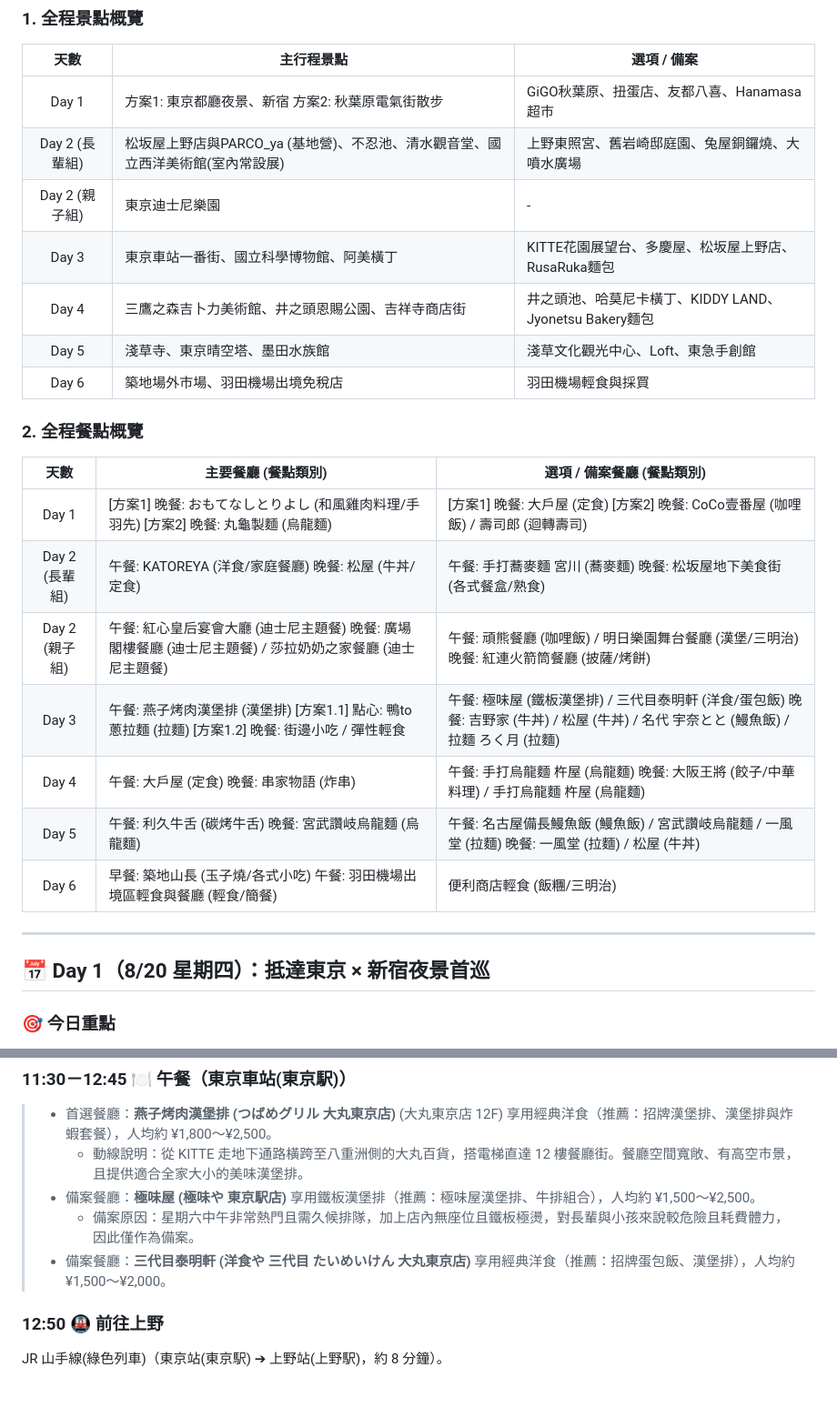
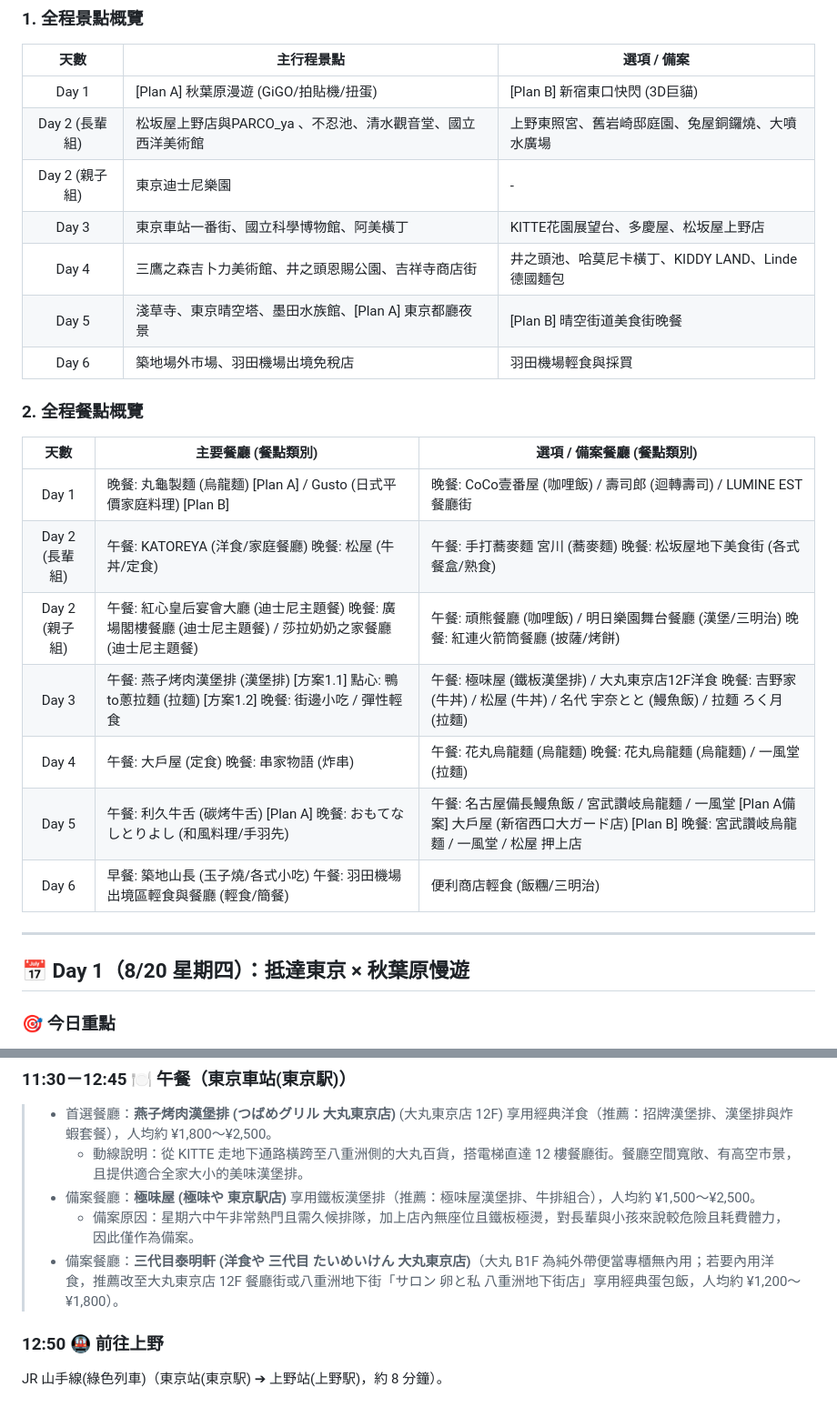
Before and after one commit to owenpeng811/2026tokyo, a Markdown page: 2026東京親子自由行_V10_Henna.md, 2 parts joined by grey strips. Shown at 91% size. Drawn GitHub-style.

Commit message:
update: day 1 plan a and b

```diff
--- a/2026東京親子自由行_V10_Henna.md
+++ b/2026東京親子自由行_V10_Henna.md
@@ -30,29 +30,29 @@
 
 | 天數 | 主行程景點 | 選項 / 備案 |
 | :---: | ----- | ----- |
-| Day 1 | 方案1: 東京都廳夜景、新宿 方案2: 秋葉原電氣街散步 | GiGO秋葉原、扭蛋店、友都八喜、Hanamasa超市 |
-| Day 2  (長輩組) | 松坂屋上野店與PARCO_ya (基地營)、不忍池、清水觀音堂、國立西洋美術館(室內常設展) | 上野東照宮、舊岩崎邸庭園、兔屋銅鑼燒、大噴水廣場 |
+| Day 1 | [Plan A] 秋葉原漫遊 (GiGO/拍貼機/扭蛋)  | [Plan B] 新宿東口快閃 (3D巨貓)|
+| Day 2  (長輩組) | 松坂屋上野店與PARCO_ya 、不忍池、清水觀音堂、國立西洋美術館 | 上野東照宮、舊岩崎邸庭園、兔屋銅鑼燒、大噴水廣場 |
 | Day 2  (親子組) | 東京迪士尼樂園 | \- |
-| Day 3 | 東京車站一番街、國立科學博物館、阿美橫丁 | KITTE花園展望台、多慶屋、松坂屋上野店、RusaRuka麵包 |
-| Day 4 | 三鷹之森吉卜力美術館、井之頭恩賜公園、吉祥寺商店街 | 井之頭池、哈莫尼卡橫丁、KIDDY LAND、Jyonetsu Bakery麵包 |
-| Day 5 | 淺草寺、東京晴空塔、墨田水族館 | 淺草文化觀光中心、Loft、東急手創館 |
+| Day 3 | 東京車站一番街、國立科學博物館、阿美橫丁 | KITTE花園展望台、多慶屋、松坂屋上野店 |
+| Day 4 | 三鷹之森吉卜力美術館、井之頭恩賜公園、吉祥寺商店街 | 井之頭池、哈莫尼卡橫丁、KIDDY LAND、Linde德國麵包 |
+| Day 5 | 淺草寺、東京晴空塔、墨田水族館、[Plan A] 東京都廳夜景 | [Plan B] 晴空街道美食街晚餐 |
 | Day 6 | 築地場外市場、羽田機場出境免稅店 | 羽田機場輕食與採買 |
 
 ### **2\. 全程餐點概覽**
 
 | 天數 | 主要餐廳 (餐點類別) | 選項 / 備案餐廳 (餐點類別) |
 | :---: | ----- | ----- |
-| Day 1 | \[方案1\] 晚餐: おもてなしとりよし (和風雞肉料理/手羽先) \[方案2\] 晚餐: 丸龜製麵 (烏龍麵) | \[方案1\] 晚餐: 大戶屋 (定食) \[方案2\] 晚餐: CoCo壹番屋 (咖哩飯) / 壽司郎 (迴轉壽司) |
+| Day 1 | 晚餐: 丸龜製麵 (烏龍麵) \[Plan A\] / Gusto (日式平價家庭料理) \[Plan B\] | 晚餐: CoCo壹番屋 (咖哩飯) / 壽司郎 (迴轉壽司) / LUMINE EST 餐廳街 |
 | Day 2  (長輩組) | 午餐: KATOREYA (洋食/家庭餐廳) 晚餐: 松屋 (牛丼/定食) | 午餐: 手打蕎麥麵 宮川 (蕎麥麵) 晚餐: 松坂屋地下美食街 (各式餐盒/熟食) |
 | Day 2  (親子組) | 午餐: 紅心皇后宴會大廳 (迪士尼主題餐) 晚餐: 廣場閣樓餐廳 (迪士尼主題餐) / 莎拉奶奶之家餐廳 (迪士尼主題餐) | 午餐: 頑熊餐廳 (咖哩飯) / 明日樂園舞台餐廳 (漢堡/三明治) 晚餐: 紅連火箭筒餐廳 (披薩/烤餅) |
-| Day 3 | 午餐: 燕子烤肉漢堡排 (漢堡排) \[方案1.1\] 點心: 鴨to蔥拉麵 (拉麵) \[方案1.2\] 晚餐: 街邊小吃 / 彈性輕食 | 午餐: 極味屋 (鐵板漢堡排) / 三代目泰明軒 (洋食/蛋包飯) 晚餐: 吉野家 (牛丼) / 松屋 (牛丼) / 名代 宇奈とと (鰻魚飯) / 拉麵 ろく月 (拉麵) |
-| Day 4 | 午餐: 大戶屋 (定食) 晚餐: 串家物語 (炸串) | 午餐: 手打烏龍麵 杵屋 (烏龍麵) 晚餐: 大阪王將 (餃子/中華料理) / 手打烏龍麵 杵屋 (烏龍麵) |
-| Day 5 | 午餐: 利久牛舌 (碳烤牛舌) 晚餐: 宮武讚岐烏龍麵 (烏龍麵) | 午餐: 名古屋備長鰻魚飯 (鰻魚飯) / 宮武讚岐烏龍麵 / 一風堂 (拉麵) 晚餐: 一風堂 (拉麵) / 松屋 (牛丼) |
+| Day 3 | 午餐: 燕子烤肉漢堡排 (漢堡排) \[方案1.1\] 點心: 鴨to蔥拉麵 (拉麵) \[方案1.2\] 晚餐: 街邊小吃 / 彈性輕食 | 午餐: 極味屋 (鐵板漢堡排) / 大丸東京店12F洋食 晚餐: 吉野家 (牛丼) / 松屋 (牛丼) / 名代 宇奈とと (鰻魚飯) / 拉麵 ろく月 (拉麵) |
+| Day 4 | 午餐: 大戶屋 (定食) 晚餐: 串家物語 (炸串) | 午餐: 花丸烏龍麵 (烏龍麵) 晚餐: 花丸烏龍麵 (烏龍麵) / 一風堂 (拉麵) |
+| Day 5 | 午餐: 利久牛舌 (碳烤牛舌) \[Plan A\] 晚餐: おもてなしとりよし (和風料理/手羽先) | 午餐: 名古屋備長鰻魚飯 / 宮武讚岐烏龍麵 / 一風堂 \[Plan A備案\] 大戶屋 (新宿西口大ガード店) \[Plan B\] 晚餐: 宮武讚岐烏龍麵 / 一風堂 / 松屋 押上店 |
 | Day 6 | 早餐: 築地山長 (玉子燒/各式小吃) 午餐: 羽田機場出境區輕食與餐廳 (輕食/簡餐) | 便利商店輕食 (飯糰/三明治) |
 
 ---
 
-## **📅 Day 1（8/20 星期四）：抵達東京 × 新宿夜景首巡**
+## **📅 Day 1（8/20 星期四）：抵達東京 × 秋葉原慢遊**
 
 ### **🎯 今日重點**
 
@@ -346,7 +371,7 @@ JR 淺草橋站(浅草橋駅) ➔ JR 中央・總武線 1 站至 秋葉原站(
 >   * 動線說明：從 KITTE 走地下通路橫跨至八重洲側的大丸百貨，搭電梯直達 12 樓餐廳街。餐廳空間寬敞、有高空市景，且提供適合全家大小的美味漢堡排。
 > * 備案餐廳：**極味屋 (極味や 東京駅店)** 享用鐵板漢堡排（推薦：極味屋漢堡排、牛排組合），人均約 ¥1,500～¥2,500。
 >   * 備案原因：星期六中午非常熱門且需久候排隊，加上店內無座位且鐵板極燙，對長輩與小孩來說較危險且耗費體力，因此僅作為備案。
-> * 備案餐廳：**三代目泰明軒 (洋食や 三代目 たいめいけん 大丸東京店)** 享用經典洋食（推薦：招牌蛋包飯、漢堡排），人均約 ¥1,500～¥2,000。
+> * 備案餐廳：**三代目泰明軒 (洋食や 三代目 たいめいけん 大丸東京店)**（大丸 B1F 為純外帶便當專櫃無內用；若要內用洋食，推薦改至大丸東京店 12F 餐廳街或八重洲地下街「サロン 卵と私 八重洲地下街店」享用經典蛋包飯，人均約 ¥1,200～¥1,800）。
 
 ### **12:50 🚇 前往上野**
 
```
Also changed, not shown: other parts of 2026東京親子自由行_V10_Henna.md (+111 -73 lines), 2 other files.
